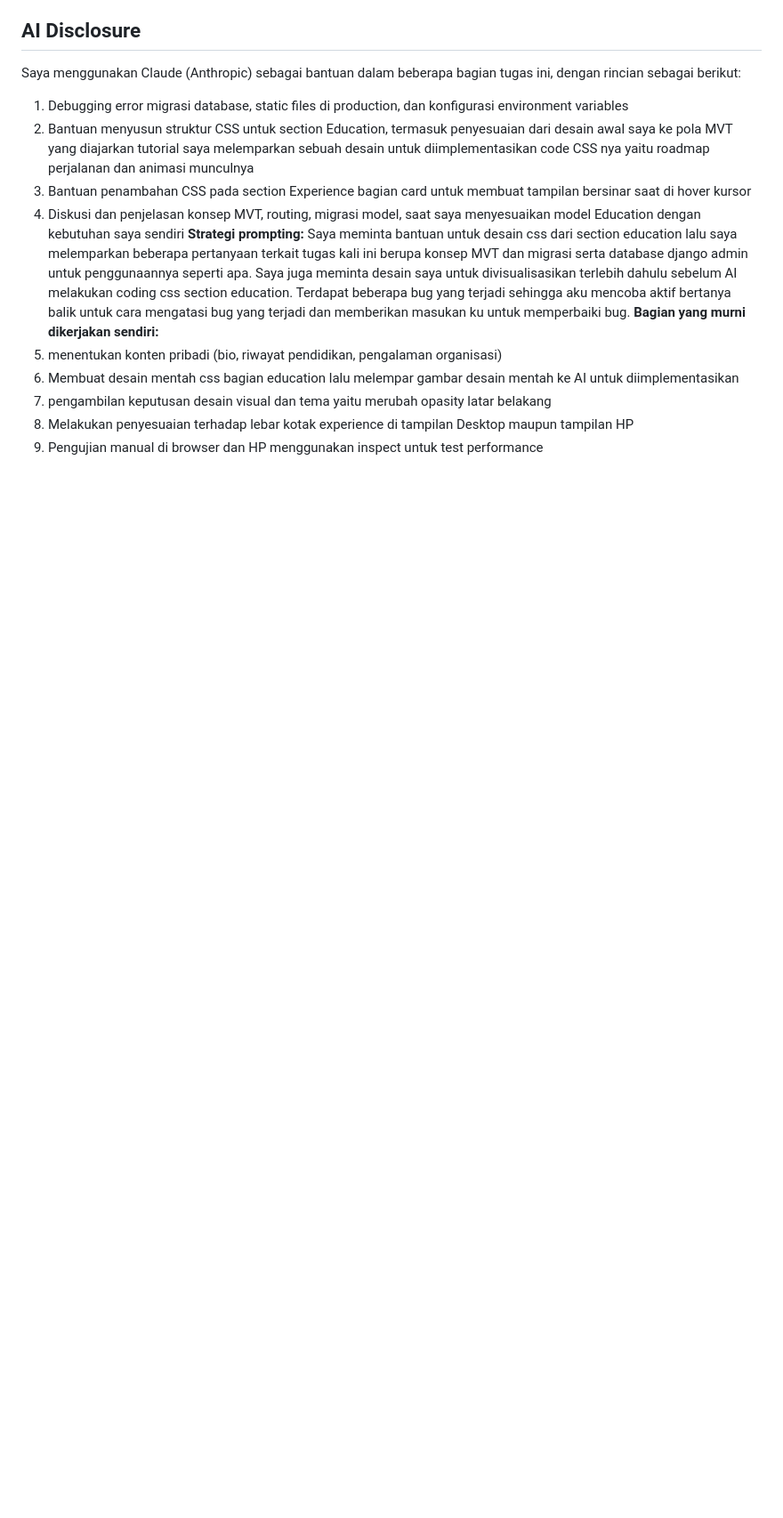
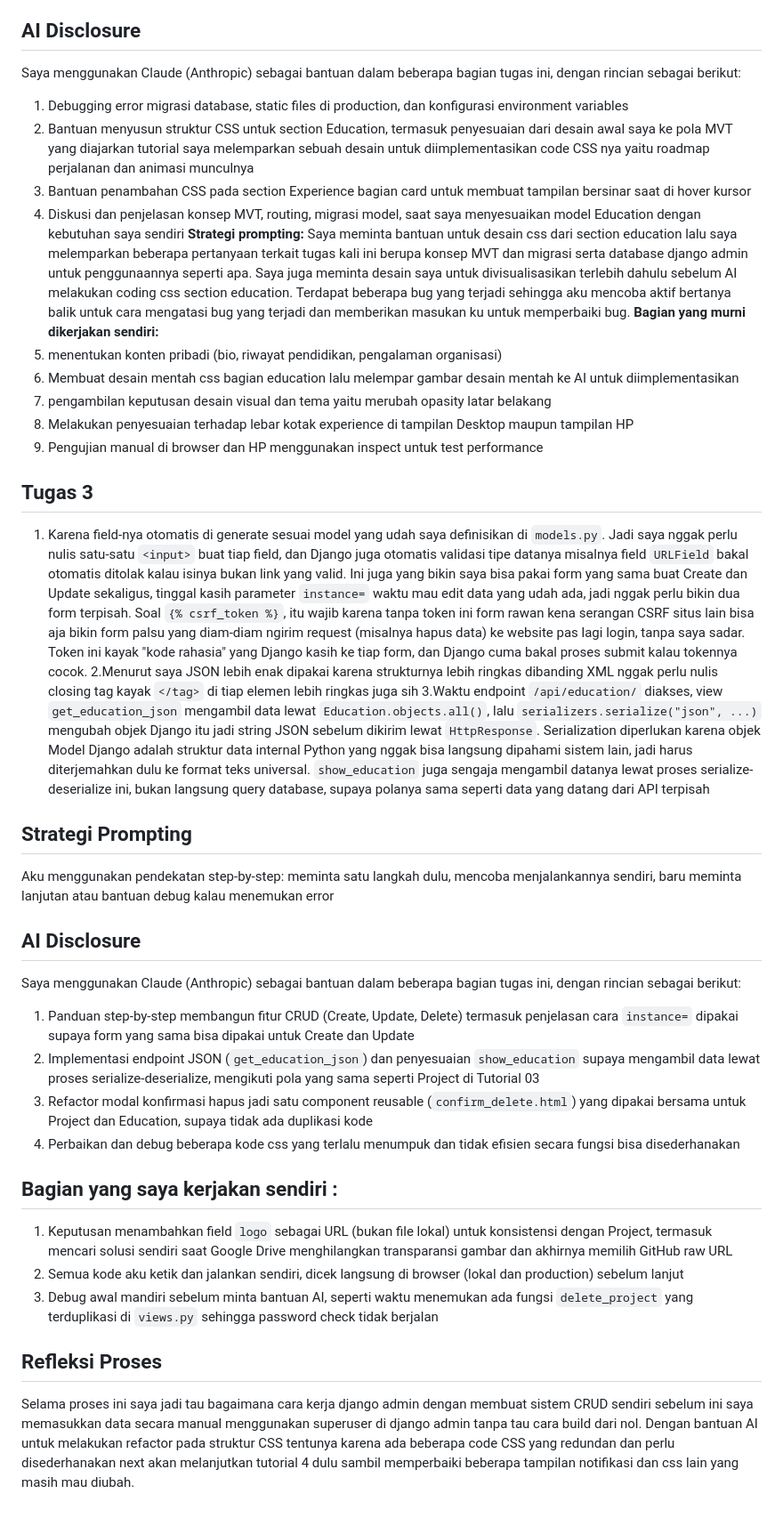
Before and after one commit to James-Adi-Putra/myportofolio, a Markdown page: README.md, the part around the change. Shown at 89% size. Rendered like a GitHub page; blank space fills up the shorter version.

Commit message:
Update README.md for Assignment 3
Add reflective questions and AI disclosure describing the tools, prompting approach, and parts completed independently while working on Assignment 3

```diff
--- a/README.md
+++ b/README.md
@@ -48,3 +48,25 @@ Saya meminta bantuan untuk desain css dari section education lalu saya melempark
 3. pengambilan keputusan desain visual dan tema yaitu merubah opasity latar belakang
 4. Melakukan penyesuaian terhadap lebar kotak experience di tampilan Desktop maupun tampilan HP
 5. Pengujian manual di browser dan HP menggunakan inspect untuk test performance
+
+
+## Tugas 3
+1. Karena field-nya otomatis di generate sesuai model yang udah saya definisikan di `models.py`. Jadi saya nggak perlu nulis satu-satu `<input>` buat tiap field, dan Django juga otomatis validasi tipe datanya misalnya field `URLField` bakal otomatis ditolak kalau isinya bukan link yang valid. Ini juga yang bikin saya bisa pakai form yang sama buat Create dan Update sekaligus, tinggal kasih parameter `instance=` waktu mau edit data yang udah ada, jadi nggak perlu bikin dua form terpisah.
+Soal `{% csrf_token %}`, itu wajib karena tanpa token ini form rawan kena serangan CSRF situs lain bisa aja bikin form palsu yang diam-diam ngirim request (misalnya hapus data) ke website pas lagi login, tanpa saya sadar. Token ini kayak "kode rahasia" yang Django kasih ke tiap form, dan Django cuma bakal proses submit kalau tokennya cocok.
+2.Menurut saya JSON lebih enak dipakai karena strukturnya lebih ringkas dibanding XML nggak perlu nulis closing tag kayak `</tag>` di tiap elemen lebih ringkas juga sih
+3.Waktu endpoint `/api/education/` diakses, view `get_education_json` mengambil data lewat `Education.objects.all()`, lalu `serializers.serialize("json", ...)` mengubah objek Django itu jadi string JSON sebelum dikirim lewat `HttpResponse`. Serialization diperlukan karena objek Model Django adalah struktur data internal Python yang nggak bisa langsung dipahami sistem lain, jadi harus diterjemahkan dulu ke format teks universal. `show_education` juga sengaja mengambil datanya lewat proses serialize-deserialize ini, bukan langsung query database, supaya polanya sama seperti data yang datang dari API terpisah
+
+## Strategi Prompting
+Aku menggunakan pendekatan step-by-step: meminta satu langkah dulu, mencoba menjalankannya sendiri, baru meminta lanjutan atau bantuan debug kalau menemukan error
+## AI Disclosure
+Saya menggunakan Claude (Anthropic) sebagai bantuan dalam beberapa bagian tugas ini, dengan rincian sebagai berikut:
+1. Panduan step-by-step membangun fitur CRUD (Create, Update, Delete) termasuk penjelasan cara `instance=` dipakai supaya form yang sama bisa dipakai untuk Create dan Update
+2. Implementasi endpoint JSON (`get_education_json`) dan penyesuaian `show_education` supaya mengambil data lewat proses serialize-deserialize, mengikuti pola yang sama seperti Project di Tutorial 03
+3. Refactor modal konfirmasi hapus jadi satu component reusable (`confirm_delete.html`) yang dipakai bersama untuk Project dan Education, supaya tidak ada duplikasi kode
+4. Perbaikan dan debug beberapa kode css yang terlalu menumpuk dan tidak efisien secara fungsi bisa disederhanakan
+## Bagian yang saya kerjakan sendiri :
+1. Keputusan menambahkan field `logo` sebagai URL (bukan file lokal) untuk konsistensi dengan Project, termasuk mencari solusi sendiri saat Google Drive menghilangkan transparansi gambar dan akhirnya memilih GitHub raw URL
+2. Semua kode aku ketik dan jalankan sendiri, dicek langsung di browser (lokal dan production) sebelum lanjut
+3. Debug awal mandiri sebelum minta bantuan AI, seperti waktu menemukan ada fungsi `delete_project` yang terduplikasi di `views.py` sehingga password check tidak berjalan
+## Refleksi Proses
+Selama proses ini saya jadi tau bagaimana cara kerja django admin dengan membuat sistem CRUD sendiri sebelum ini saya memasukkan data secara manual menggunakan superuser di django admin tanpa tau cara build dari nol. Dengan bantuan AI untuk melakukan refactor pada struktur CSS tentunya karena ada beberapa code CSS yang redundan dan perlu disederhanakan next akan melanjutkan tutorial 4 dulu sambil memperbaiki beberapa tampilan notifikasi dan css lain yang masih mau diubah.
```
